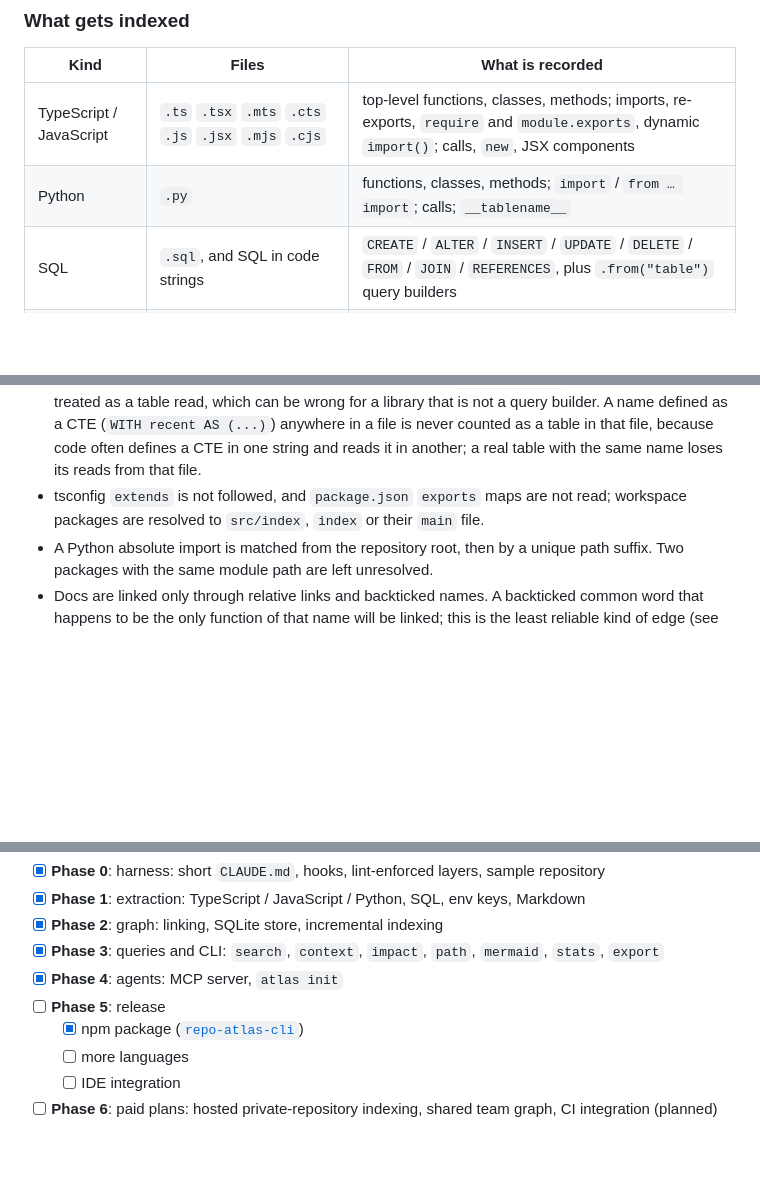
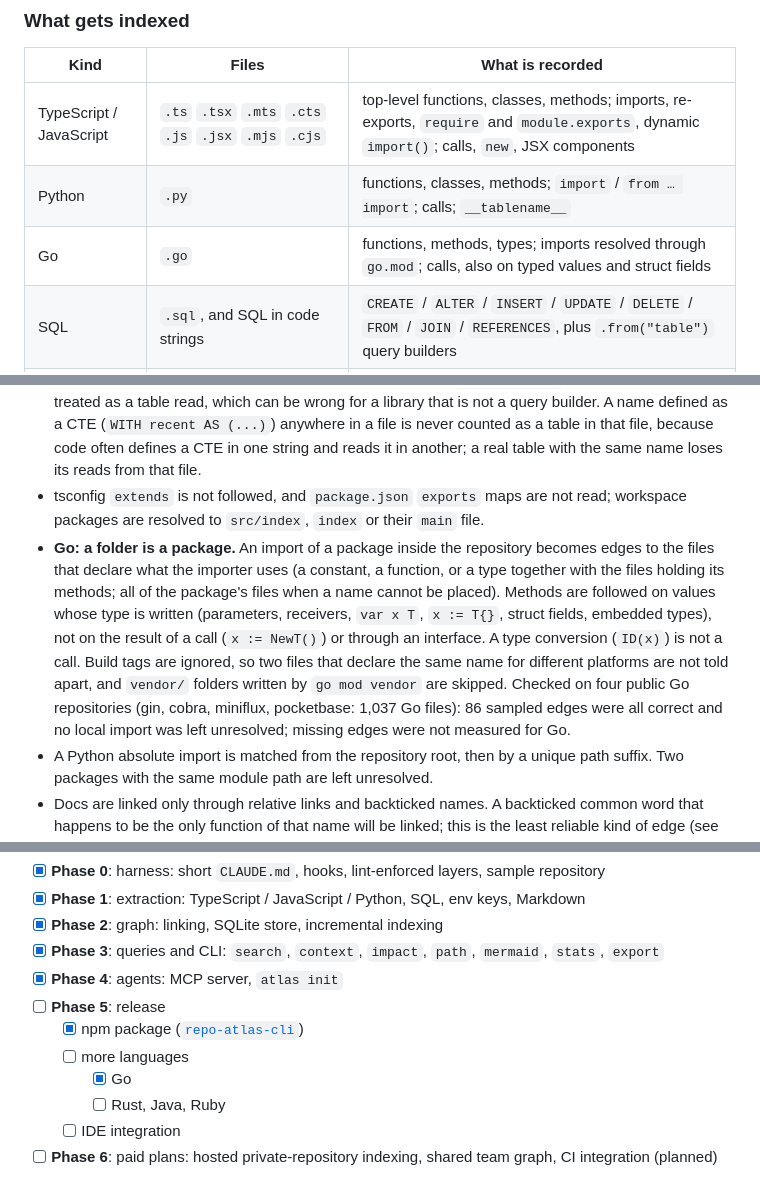
Before and after one commit to Trapa-Eureka/repo-atlas, a Markdown page: README.md, 3 parts joined by grey strips. GitHub-like rendering; blank space fills up the shorter version.

```diff
--- a/README.md
+++ b/README.md
@@ -107,6 +107,7 @@ flowchart LR
 | ----------------------- | ----------------------------------------------------- | -------------------------------------------------------------------------------------------------------------------------- |
 | TypeScript / JavaScript | `.ts` `.tsx` `.mts` `.cts` `.js` `.jsx` `.mjs` `.cjs` | top-level functions, classes, methods; imports, re-exports, `require` and `module.exports`, dynamic `import()`; calls, `new`, JSX components    |
 | Python                  | `.py`                                                 | functions, classes, methods; `import` / `from … import`; calls; `__tablename__`                                            |
+| Go                      | `.go`                                                 | functions, methods, types; imports resolved through `go.mod`; calls, also on typed values and struct fields |
 | SQL                     | `.sql`, and SQL in code strings                       | `CREATE` / `ALTER` / `INSERT` / `UPDATE` / `DELETE` / `FROM` / `JOIN` / `REFERENCES`, plus `.from("table")` query builders |
 | Config                  | `.env.example`, `.env.sample`, `.env.template`        | key names only, never values. Real `.env` files are never opened.                                                          |
 | Docs                    | `.md` `.mdx`                                          | relative links and `` `backticked` `` names                                                                                |
@@ -227,6 +228,7 @@ Each tool call first re-indexes changed files, so the answers match the working
 - **Calls are resolved by name through imports, not by a type checker.** What the file itself says is followed: a variable made with `new`, a variable, parameter or class field with a class written as its type, `this.field.method()`, inherited methods and `super`, names taken out of an imported object (`const { parse } = db`), and CommonJS `require` / `module.exports`. A method on a value whose type has to be inferred (the result of a call, an untyped parameter), a `require()` or `import()` inside a function, a chained call (`a.b().c()`) and dynamic dispatch are not followed. Calls that cannot be resolved are left out instead of guessed, so the graph misses edges rather than inventing them.
 - **SQL detection is pattern-based.** It reads SQL text. Queries built by concatenation or by an ORM (Prisma, Drizzle, SQLAlchemy expressions) are not seen. A `.from("name")` call on an instance is treated as a table read, which can be wrong for a library that is not a query builder. A name defined as a CTE (`WITH recent AS (...)`) anywhere in a file is never counted as a table in that file, because code often defines a CTE in one string and reads it in another; a real table with the same name loses its reads from that file.
 - tsconfig `extends` is not followed, and `package.json` `exports` maps are not read; workspace packages are resolved to `src/index`, `index` or their `main` file.
+- **Go: a folder is a package.** An import of a package inside the repository becomes edges to the files that declare what the importer uses (a constant, a function, or a type together with the files holding its methods; all of the package's files when a name cannot be placed). Methods are followed on values whose type is written (parameters, receivers, `var x T`, `x := T{}`, struct fields, embedded types), not on the result of a call (`x := NewT()`) or through an interface. A type conversion (`ID(x)`) is not a call. Build tags are ignored, so two files that declare the same name for different platforms are not told apart, and `vendor/` folders written by `go mod vendor` are skipped. Checked on four public Go repositories (gin, cobra, miniflux, pocketbase: 1,037 Go files): 86 sampled edges were all correct and no local import was left unresolved; missing edges were not measured for Go.
 - A Python absolute import is matched from the repository root, then by a unique path suffix. Two packages with the same module path are left unresolved.
 - Docs are linked only through relative links and backticked names. A backticked common word that happens to be the only function of that name will be linked; this is the least reliable kind of edge (see the numbers below).
 - Only top-level functions, classes and their methods (including arrow functions assigned to class properties) are symbols. Nested functions are attributed to the function that contains them, and the members of a plain object are not symbols.
@@ -301,6 +303,8 @@ TypeScript (ESM) on Node.js 22+ · [web-tree-sitter](https://github.com/tree-sit
 - [ ] **Phase 5**: release
   - [x] npm package ([`repo-atlas-cli`](https://www.npmjs.com/package/repo-atlas-cli))
   - [ ] more languages
+    - [x] Go
+    - [ ] Rust, Java, Ruby
   - [ ] IDE integration
 - [ ] **Phase 6**: paid plans: hosted private-repository indexing, shared team graph, CI integration (planned)
 
```
Also changed, not shown: other parts of README.md (+6 -6 lines), README.ko.md (+10 -6 lines), assets/index.png, 16 other files.
